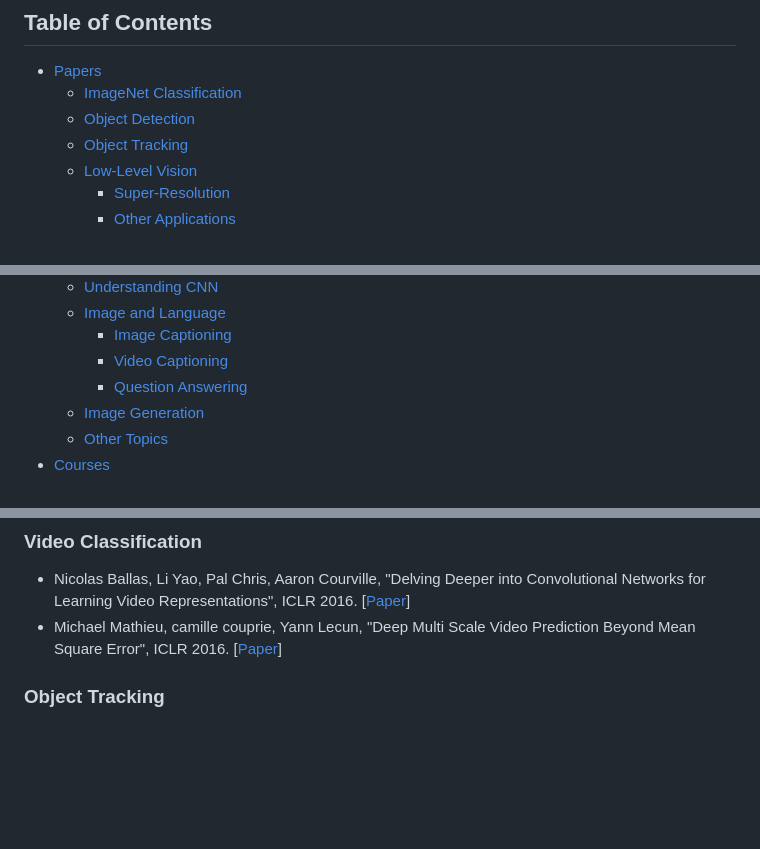
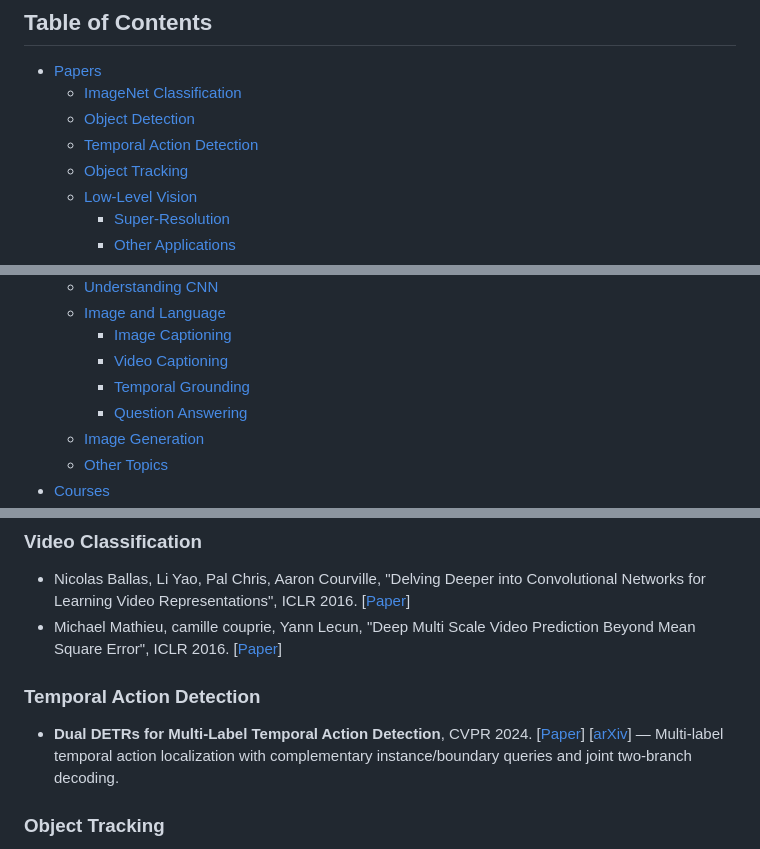
Before and after one commit to kjw0612/awesome-deep-vision, a Markdown page: README.md, 3 parts joined by grey strips. GitHub-like rendering; blank space fills up the shorter version.

```diff
--- a/README.md
+++ b/README.md
@@ -21,6 +21,7 @@ Please feel free to [pull requests](https://github.com/kjw0612/awesome-deep-visi
 - [Papers](#papers)
   - [ImageNet Classification](#imagenet-classification)
   - [Object Detection](#object-detection)
+  - [Temporal Action Detection](#temporal-action-detection)
   - [Object Tracking](#object-tracking)
   - [Low-Level Vision](#low-level-vision)
     - [Super-Resolution](#super-resolution)
@@ -34,6 +35,7 @@ Please feel free to [pull requests](https://github.com/kjw0612/awesome-deep-visi
   - [Image and Language](#image-and-language)
     - [Image Captioning](#image-captioning)
     - [Video Captioning](#video-captioning)
+    - [Temporal Grounding](#temporal-grounding)
     - [Question Answering](#question-answering)
   - [Image Generation](#image-generation)
   - [Other Topics](#other-topics)
@@ -102,6 +107,10 @@ Please feel free to [pull requests](https://github.com/kjw0612/awesome-deep-visi
 ### Video Classification
 * Nicolas Ballas, Li Yao, Pal Chris, Aaron Courville, "Delving Deeper into Convolutional Networks for Learning Video Representations", ICLR 2016. [[Paper](http://arxiv.org/pdf/1511.06432v4.pdf)]
 * Michael Mathieu, camille couprie, Yann Lecun, "Deep Multi Scale Video Prediction Beyond Mean Square Error", ICLR 2016. [[Paper](http://arxiv.org/pdf/1511.05440v6.pdf)]
+
+### Temporal Action Detection
+
+* **Dual DETRs for Multi-Label Temporal Action Detection**, CVPR 2024. [[Paper](https://openaccess.thecvf.com/content/CVPR2024/html/Zhu_Dual_DETRs_for_Multi-Label_Temporal_Action_Detection_CVPR_2024_paper.html)] [[arXiv](https://arxiv.org/abs/2404.00653)] — Multi-label temporal action localization with complementary instance/boundary queries and joint two-branch decoding.
 
 ### Object Tracking
 * Seunghoon Hong, Tackgeun You, Suha Kwak, Bohyung Han, Online Tracking by Learning Discriminative Saliency Map with Convolutional Neural Network, arXiv:1502.06796. [[Paper]](http://arxiv.org/pdf/1502.06796)
```
Also changed, not shown: other parts of README.md (+19 -0 lines).
